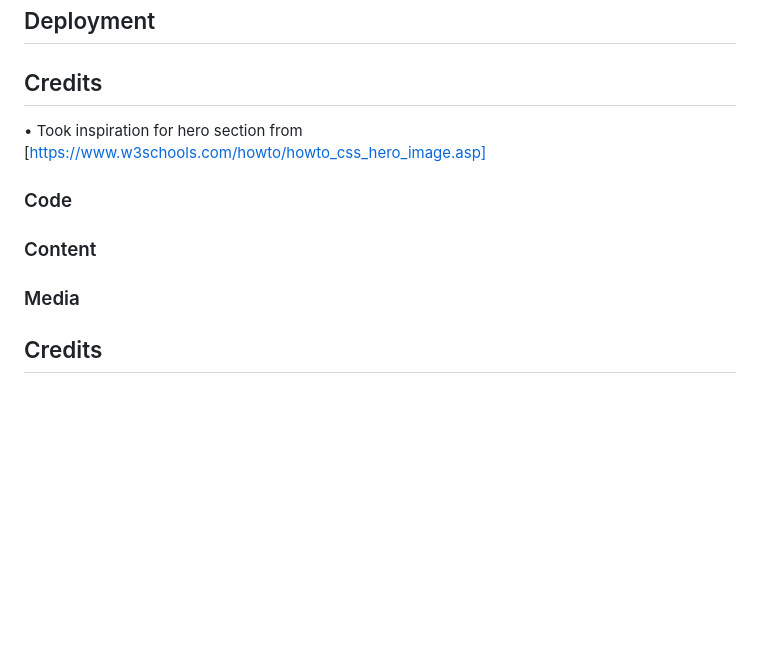
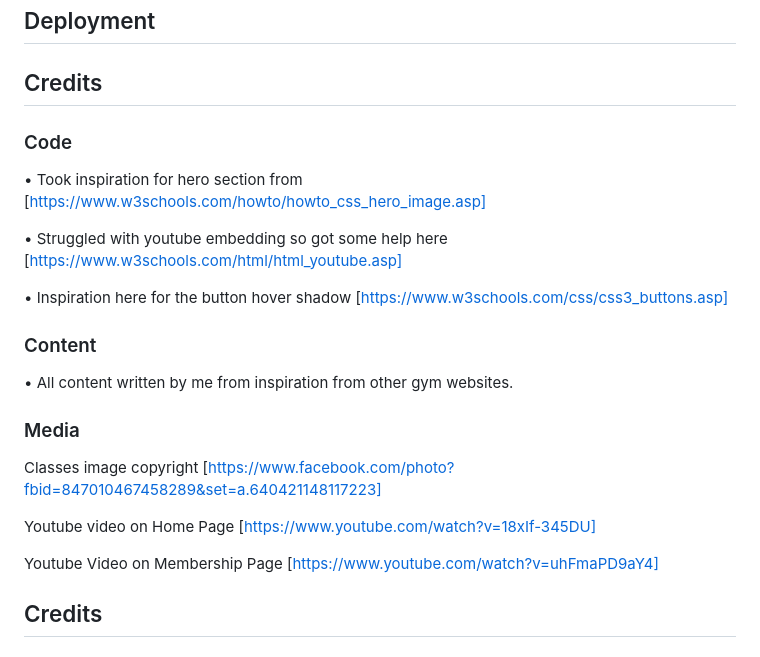
Before and after one commit to DannyHarper/elevate-gym, a Markdown page: README.md, the part around the change. GitHub-like rendering; blank space fills up the shorter version.

Commit message:
Docs: Added some  code and media credits

```diff
--- a/README.md
+++ b/README.md
@@ -118,14 +118,28 @@ I was very careful when choosing the colours, I wanted to make sure of good cont
 
 ## Credits
 
+### Code
+
 • Took inspiration for hero section from [https://www.w3schools.com/howto/howto_css_hero_image.asp]
 
+• Struggled with youtube embedding so got some help here [https://www.w3schools.com/html/html_youtube.asp]
 
-### Code
+• Inspiration here for the button hover shadow [https://www.w3schools.com/css/css3_buttons.asp]
+
 
 ### Content
 
+• All content written by me from inspiration from other gym websites.
+
 ### Media
+
+Classes image copyright [https://www.facebook.com/photo?fbid=847010467458289&set=a.640421148117223]
+
+Youtube video on Home Page [https://www.youtube.com/watch?v=18xIf-345DU]
+
+Youtube Video on Membership Page [https://www.youtube.com/watch?v=uhFmaPD9aY4]
+
+
 
 
 
```
